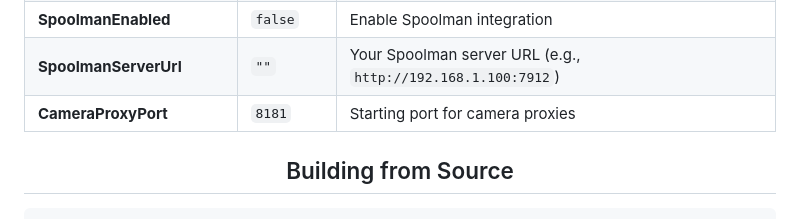
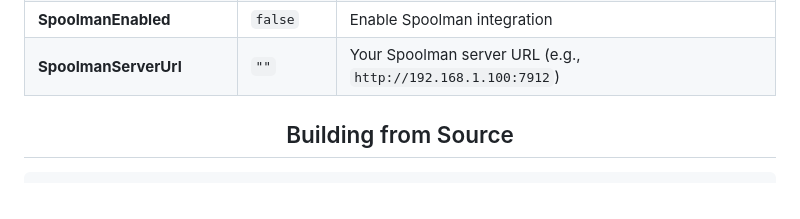
Before and after one commit to Parallel-7/FlashForgeWebUI, a Markdown page: README.md, the part around the change. Drawn GitHub-style.

```diff
--- a/README.md
+++ b/README.md
@@ -180,7 +180,6 @@ The application automatically creates a configuration file at `data/config.json`
 | **WebUIPasswordRequired** | `true` | Require password to access |
 | **SpoolmanEnabled** | `false` | Enable Spoolman integration |
 | **SpoolmanServerUrl** | `""` | Your Spoolman server URL (e.g., `http://192.168.1.100:7912`) |
-| **CameraProxyPort** | `8181` | Starting port for camera proxies |
 
 </div>
 
```
Also changed, not shown: CLAUDE.md (+52 -24 lines).
